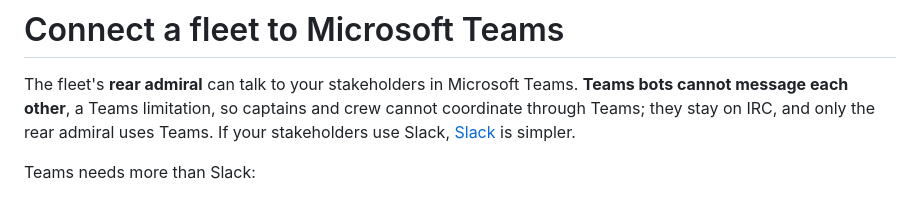
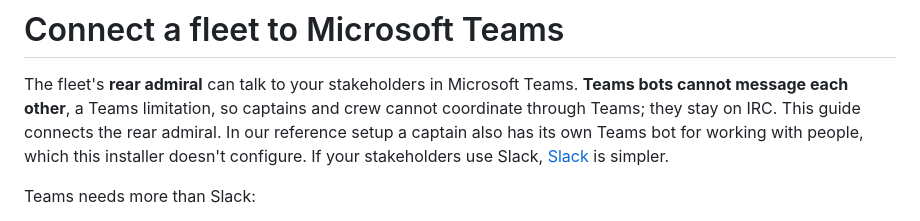
Before and after one commit to aiconsultancy/subspace, a Markdown page: docs/teams.md, the part around the change. GitHub-like rendering.

```diff
--- a/docs/teams.md
+++ b/docs/teams.md
@@ -2,9 +2,10 @@
 
 The fleet's **rear admiral** can talk to your stakeholders in Microsoft Teams.
 **Teams bots cannot message each other**, a Teams limitation, so captains and
-crew cannot coordinate through Teams; they stay on IRC, and only the rear
-admiral uses Teams. If your stakeholders use Slack, [Slack](slack.md) is
-simpler.
+crew cannot coordinate through Teams; they stay on IRC. This guide connects
+the rear admiral. In our reference setup a captain also has its own Teams
+bot for working with people, which this installer doesn't configure. If your
+stakeholders use Slack, [Slack](slack.md) is simpler.
 
 Teams needs more than Slack:
 
```
Also changed, not shown: README.md (+9 -9 lines), docs/assets/screenshots/fleet-captain-review-tested.png.
